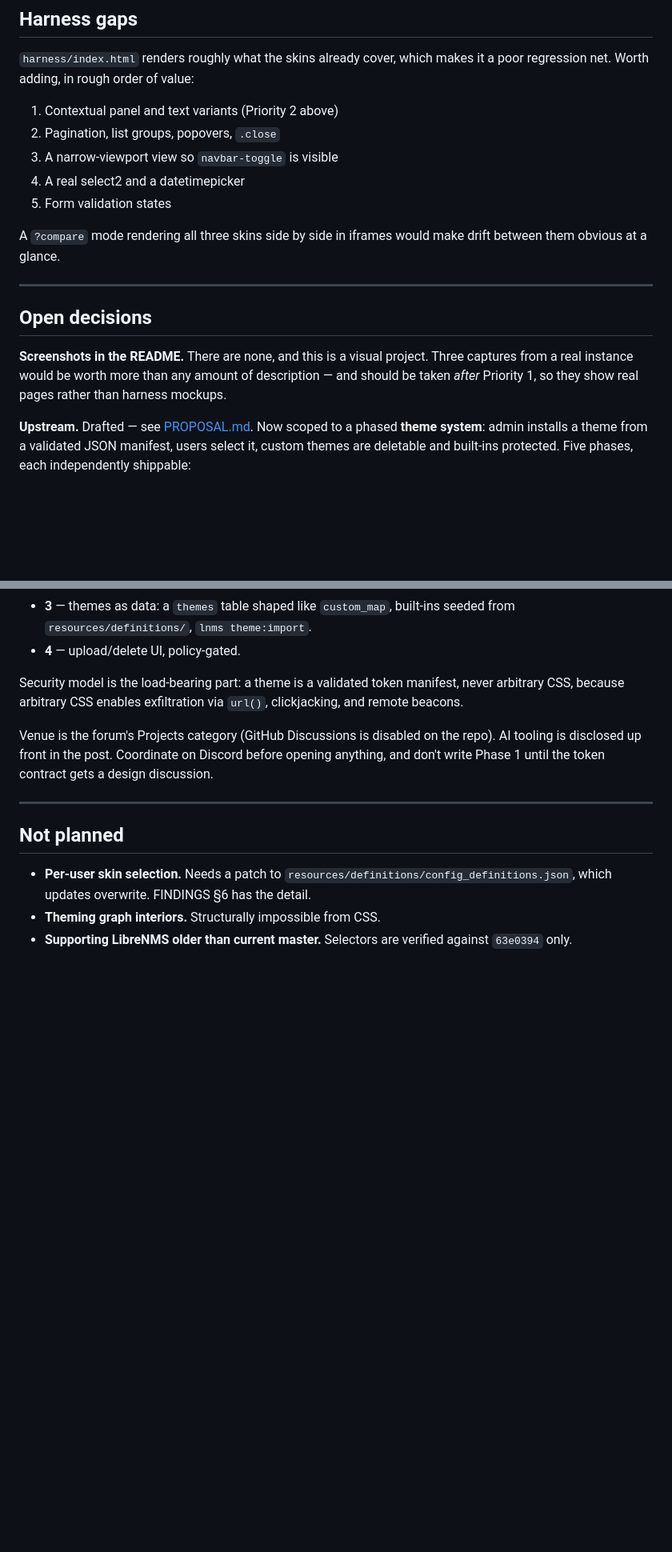
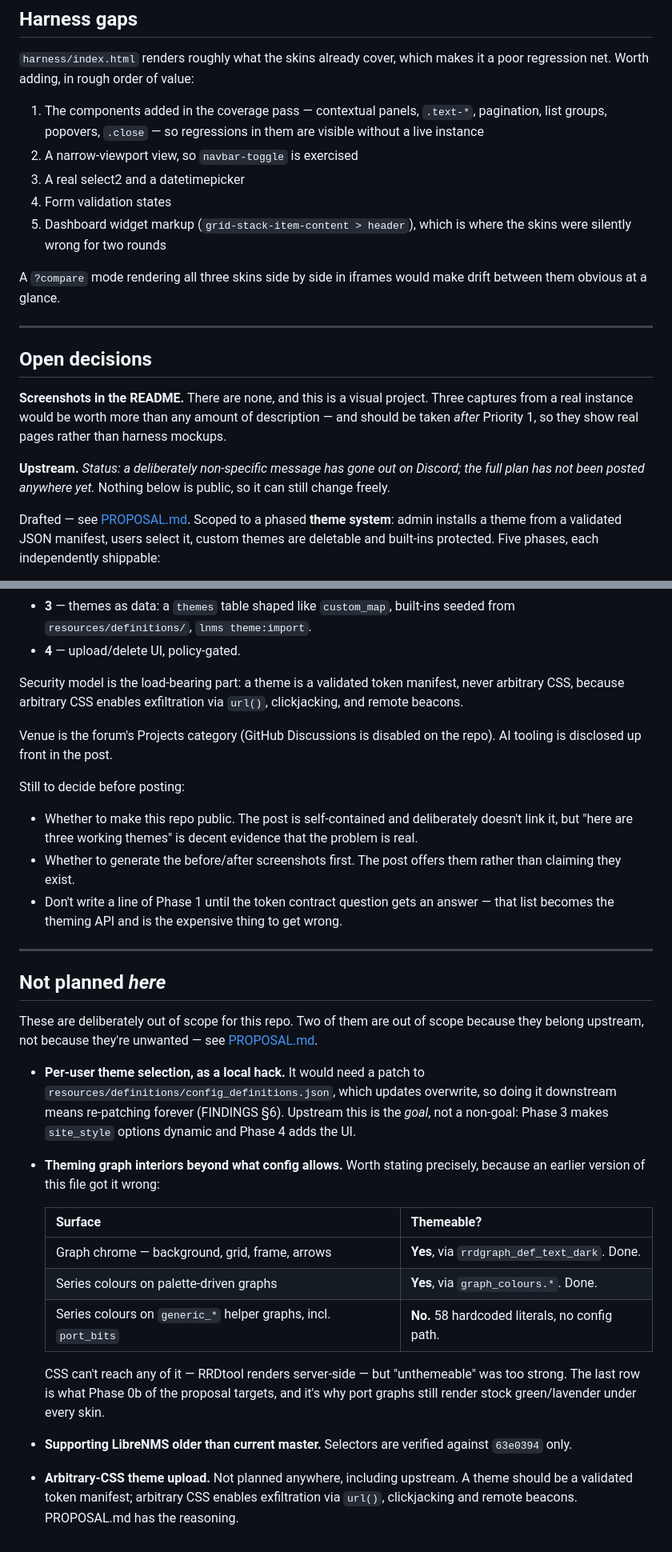
Before and after one commit to XBLOssia/librenms-skins, a Markdown page: docs/ROADMAP.md, 2 parts joined by grey strips. Shown at 80% size. Rendered like a GitHub page; blank space fills up the shorter version.

Commit message:
Reconcile the roadmap with the rescoped proposal
Three entries had drifted into being wrong rather than merely out of date.

"Per-user skin selection - not planned" now contradicted the proposal, where
it is the goal. Reframed as not planned HERE: doing it downstream means
patching config_definitions.json and re-patching after every update, whereas
upstream Phase 3 makes site_style options dynamic and Phase 4 adds the UI. Out
of scope for this repo, not unwanted.

"Theming graph interiors - structurally impossible from CSS" was true about CSS
and misleading about everything else. Replaced with a table separating what is
already themed (chrome via rrdgraph_def_text_dark, series on palette-driven
graphs via graph_colours.*) from what genuinely is not (the 58 hardcoded
literals in the generic_* helpers, which is why port_bits renders identically
under every skin). That last row is exactly what Phase 0b targets.

Added a fourth: arbitrary-CSS theme upload is not planned anywhere, including
upstream, for the security reasons in PROPOSAL.md. Worth stating so the theme
system is not mistaken for "upload a stylesheet".

Priority 1 was still written as pending when all three skins have been deployed
and walked. Rewritten as done, recording what walking real pages actually
found - the widget title bar with no class, unstyled scrollbars, the upstream
alert-row contrast bug, unthemeable port graphs - since the point of that
section is now evidence that a synthetic harness cannot substitute for a live
instance.

Also corrected harness gaps that listed already-closed items as outstanding,
and recorded real upstream status: a deliberately non-specific Discord message
has gone out, the full plan is not public anywhere yet, so it can still change
freely. Open questions before posting are listed rather than left implicit.

Co-Authored-By: Claude Opus 5 <noreply@anthropic.com>

```diff
--- a/docs/ROADMAP.md
+++ b/docs/ROADMAP.md
@@ -86,11 +87,14 @@ coverage denominator: `query-builder` (alert rules), `bootstrap-datetimepicker`,
 `harness/index.html` renders roughly what the skins already cover, which makes
 it a poor regression net. Worth adding, in rough order of value:
 
-1. Contextual panel and text variants (Priority 2 above)
-2. Pagination, list groups, popovers, `.close`
-3. A narrow-viewport view so `navbar-toggle` is visible
-4. A real select2 and a datetimepicker
-5. Form validation states
+1. The components added in the coverage pass — contextual panels, `.text-*`,
+   pagination, list groups, popovers, `.close` — so regressions in them are
+   visible without a live instance
+2. A narrow-viewport view, so `navbar-toggle` is exercised
+3. A real select2 and a datetimepicker
+4. Form validation states
+5. Dashboard widget markup (`grid-stack-item-content > header`), which is where
+   the skins were silently wrong for two rounds
 
 A `?compare` mode rendering all three skins side by side in iframes would make
 drift between them obvious at a glance.
@@ -104,7 +108,11 @@ Three captures from a real instance would be worth more than any amount of
 description — and should be taken *after* Priority 1, so they show real pages
 rather than harness mockups.
 
-**Upstream.** Drafted — see [PROPOSAL.md](PROPOSAL.md). Now scoped to a phased
+**Upstream.** *Status: a deliberately non-specific message has gone out on
+Discord; the full plan has not been posted anywhere yet.* Nothing below is
+public, so it can still change freely.
+
+Drafted — see [PROPOSAL.md](PROPOSAL.md). Scoped to a phased
 **theme system**: admin installs a theme from a validated JSON manifest, users
 select it, custom themes are deletable and built-ins protected. Five phases,
 each independently shippable:
@@ -123,17 +131,50 @@ never arbitrary CSS, because arbitrary CSS enables exfiltration via
 `url()`, clickjacking, and remote beacons.
 
 Venue is the forum's Projects category (GitHub Discussions is disabled on the
-repo). AI tooling is disclosed up front in the post. Coordinate on Discord
-before opening anything, and don't write Phase 1 until the token contract gets
-a design discussion.
+repo). AI tooling is disclosed up front in the post.
+
+Still to decide before posting:
+
+- Whether to make this repo public. The post is self-contained and deliberately
+  doesn't link it, but "here are three working themes" is decent evidence that
+  the problem is real.
+- Whether to generate the before/after screenshots first. The post offers them
+  rather than claiming they exist.
+- Don't write a line of Phase 1 until the token contract question gets an
+  answer — that list becomes the theming API and is the expensive thing to get
+  wrong.
 
 ---
 
-## Not planned
+## Not planned *here*
 
-- **Per-user skin selection.** Needs a patch to
-  `resources/definitions/config_definitions.json`, which updates overwrite.
-  FINDINGS §6 has the detail.
-- **Theming graph interiors.** Structurally impossible from CSS.
+These are deliberately out of scope for this repo. Two of them are out of scope
+because they belong upstream, not because they're unwanted — see
+[PROPOSAL.md](PROPOSAL.md).
+
+- **Per-user theme selection, as a local hack.** It would need a patch to
+  `resources/definitions/config_definitions.json`, which updates overwrite, so
+  doing it downstream means re-patching forever (FINDINGS §6). Upstream this is
+  the *goal*, not a non-goal: Phase 3 makes `site_style` options dynamic and
+  Phase 4 adds the UI.
+
+- **Theming graph interiors beyond what config allows.** Worth stating
+  precisely, because an earlier version of this file got it wrong:
+
+  | Surface | Themeable? |
+  |---|---|
+  | Graph chrome — background, grid, frame, arrows | **Yes**, via `rrdgraph_def_text_dark`. Done. |
+  | Series colours on palette-driven graphs | **Yes**, via `graph_colours.*`. Done. |
+  | Series colours on `generic_*` helper graphs, incl. `port_bits` | **No.** 58 hardcoded literals, no config path. |
+
+  CSS can't reach any of it — RRDtool renders server-side — but "unthemeable"
+  was too strong. The last row is what Phase 0b of the proposal targets, and
+  it's why port graphs still render stock green/lavender under every skin.
+
 - **Supporting LibreNMS older than current master.** Selectors are verified
   against `63e0394` only.
+
+- **Arbitrary-CSS theme upload.** Not planned anywhere, including upstream. A
+  theme should be a validated token manifest; arbitrary CSS enables
+  exfiltration via `url()`, clickjacking and remote beacons. PROPOSAL.md has
+  the reasoning.
```
Also changed, not shown: other parts of docs/ROADMAP.md (+18 -17 lines).
